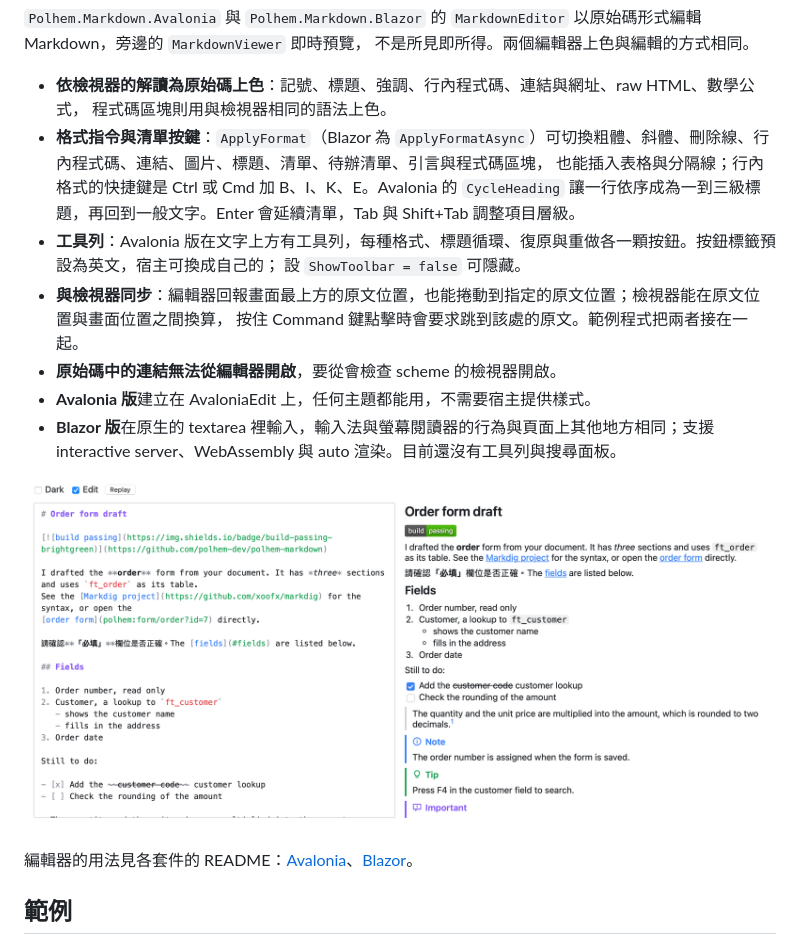
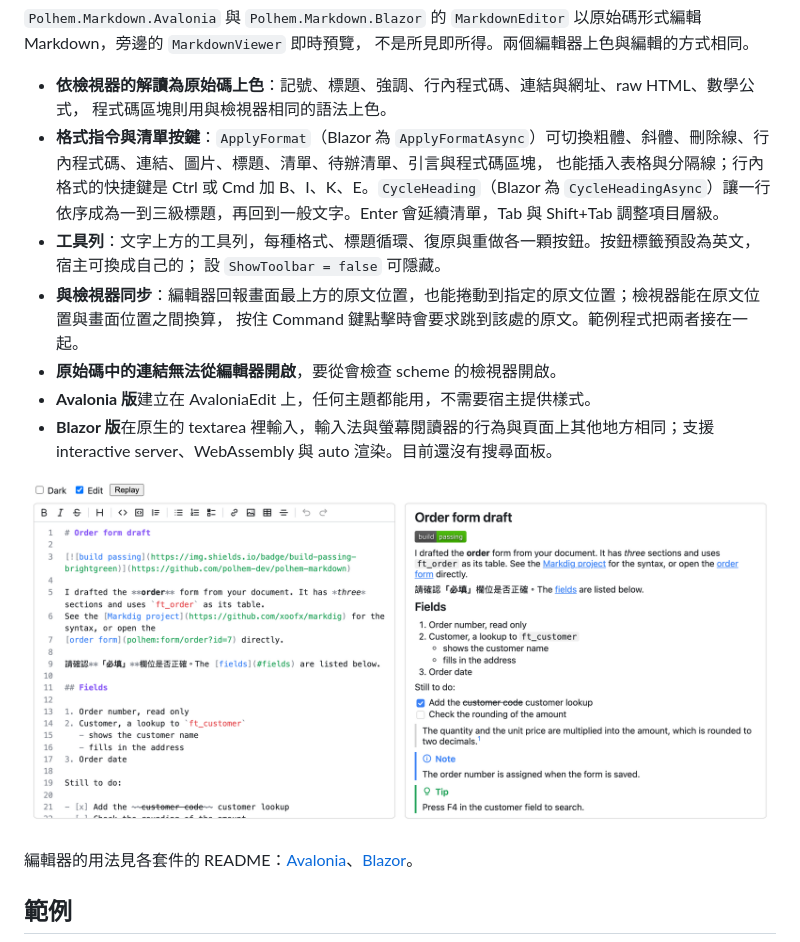
Before and after one commit to polhem-dev/polhem-markdown, a Markdown page: README.zh-TW.md, the part around the change. Rendered like a GitHub page; pictures changed too: docs/images/editor-blazor.png.

```diff
--- a/README.zh-TW.md
+++ b/README.zh-TW.md
@@ -91,15 +91,15 @@
 - **依檢視器的解讀為原始碼上色**：記號、標題、強調、行內程式碼、連結與網址、raw HTML、數學公式，
   程式碼區塊則用與檢視器相同的語法上色。
 - **格式指令與清單按鍵**：`ApplyFormat`（Blazor 為 `ApplyFormatAsync`）可切換粗體、斜體、刪除線、行內程式碼、連結、圖片、標題、清單、待辦清單、引言與程式碼區塊，
-  也能插入表格與分隔線；行內格式的快捷鍵是 Ctrl 或 Cmd 加 B、I、K、E。Avalonia 的 `CycleHeading` 讓一行依序成為一到三級標題，再回到一般文字。Enter 會延續清單，Tab 與 Shift+Tab 調整項目層級。
-- **工具列**：Avalonia 版在文字上方有工具列，每種格式、標題循環、復原與重做各一顆按鈕。按鈕標籤預設為英文，宿主可換成自己的；
+  也能插入表格與分隔線；行內格式的快捷鍵是 Ctrl 或 Cmd 加 B、I、K、E。`CycleHeading`（Blazor 為 `CycleHeadingAsync`）讓一行依序成為一到三級標題，再回到一般文字。Enter 會延續清單，Tab 與 Shift+Tab 調整項目層級。
+- **工具列**：文字上方的工具列，每種格式、標題循環、復原與重做各一顆按鈕。按鈕標籤預設為英文，宿主可換成自己的；
   設 `ShowToolbar = false` 可隱藏。
 - **與檢視器同步**：編輯器回報畫面最上方的原文位置，也能捲動到指定的原文位置；檢視器能在原文位置與畫面位置之間換算，
   按住 Command 鍵點擊時會要求跳到該處的原文。範例程式把兩者接在一起。
 - **原始碼中的連結無法從編輯器開啟**，要從會檢查 scheme 的檢視器開啟。
 - **Avalonia 版**建立在 AvaloniaEdit 上，任何主題都能用，不需要宿主提供樣式。
 - **Blazor 版**在原生的 textarea 裡輸入，輸入法與螢幕閱讀器的行為與頁面上其他地方相同；支援 interactive server、WebAssembly
-  與 auto 渲染。目前還沒有工具列與搜尋面板。
+  與 auto 渲染。目前還沒有搜尋面板。
 
 ![範例文字在瀏覽器裡的 Blazor 編輯器中，旁邊是檢視器](docs/images/editor-blazor.png)
 
```
Also changed, not shown: README.md (+4 -4 lines), src/Polhem.Markdown.Blazor/README.md (+18 -2 lines), 9 other files.
